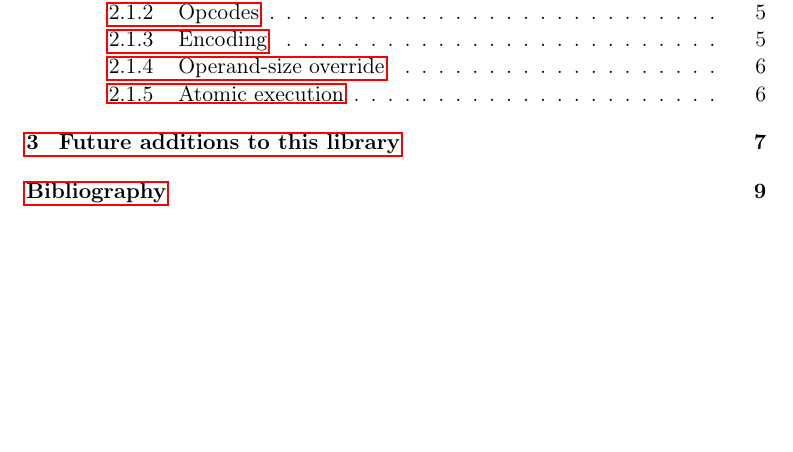
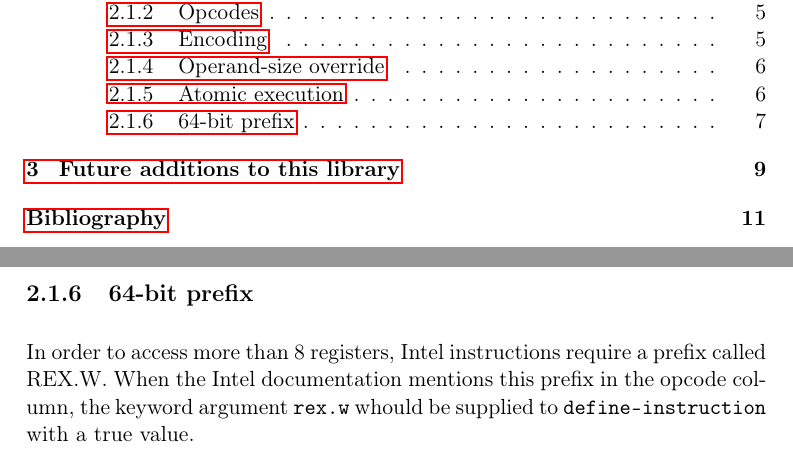
Before and after one commit to robert-strandh/Cluster, a LaTeX book (Documentation/cluster.tex, which reads Documentation/chap-x86-instruction-database.tex): part of page 3 of 13 before the commit and two parts of pages 3 and 11 of 15 after it, the two joined at a grey line, cut so that both start at the same text, the shorter picture padded with empty space. Compiled offline with pdfLaTeX.

Commit message:
Provide a subsection describing the use of the keyword argument :REX.W

```diff
--- a/Documentation/chap-x86-instruction-database.tex
+++ b/Documentation/chap-x86-instruction-database.tex
@@ -137,3 +137,10 @@ When the instruction supports atomic execution, the keyword
 \texttt{:lock} with a true argument should be given to
 \texttt{define-instruction}.  This value then indicates that the
 instruction is capable of executing atomically.
+
+\subsection{64-bit prefix}
+
+In order to access more than 8 registers, Intel instructions require a
+prefix called REX.W.  When the Intel documentation mentions this
+prefix in the opcode column, the keyword argument \texttt{rex.w}
+whould be supplied to \texttt{define-instruction} with a true value.
```
